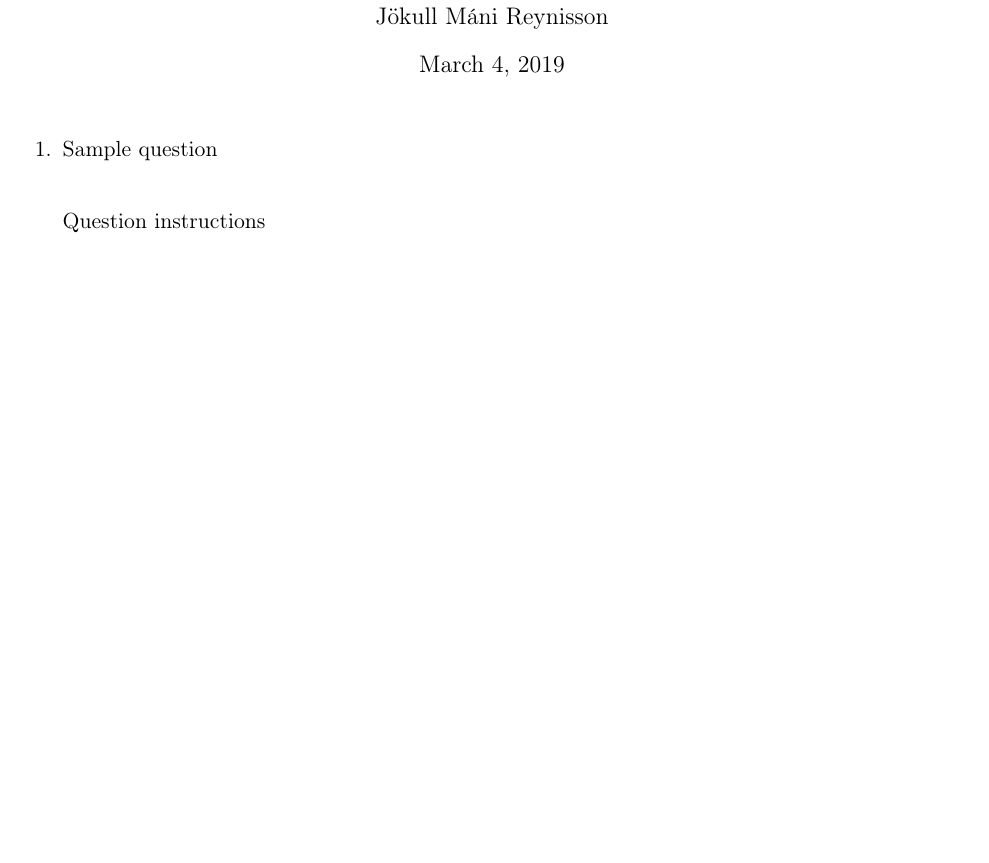
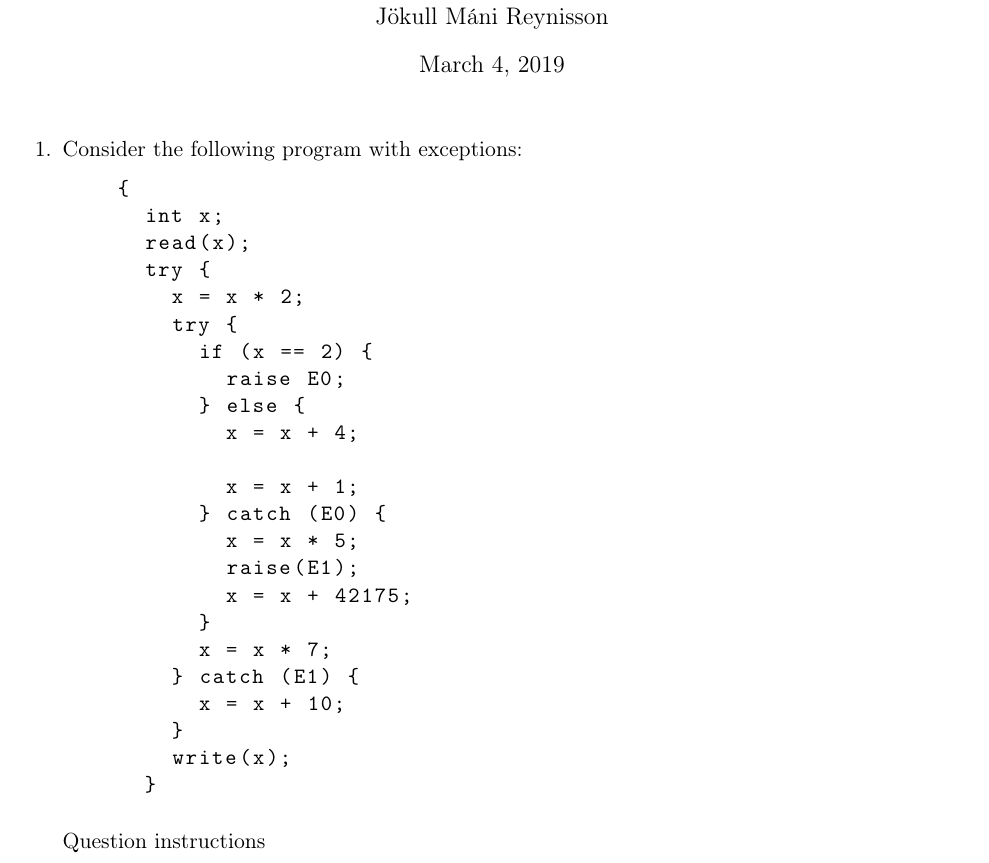
Before and after one commit to arnfaldur/FMALKing, a LaTeX problem sheet (fmal-ass3.tex): part of page 1 of 2, cut so that both start at the same text, the shorter picture padded with empty space. Compiled offline with pdfLaTeX.

Commit message:
starting first boi

```diff
--- a/fmal-ass3.tex
+++ b/fmal-ass3.tex
@@ -6,6 +6,7 @@
 \usepackage{amssymb}
 \usepackage{graphicx}
 \usepackage{framed}
+\usepackage{listings}
 
 \newcommand*{\Scale}[2][4]{\scalebox{#1}{$#2$}}%
 
@@ -25,12 +26,34 @@
 
 %% SPURNING
 
-	\question Sample question
+\question Consider the following program with exceptions:
+{\tt
+  \begin{lstlisting}
+    {
+      int x;
+      read(x);
+      try {
+        x = x * 2;
+        try {
+          if (x == 2) {
+            raise E0;
+          } else {
+            x = x + 4;
 
-	%%\begin{parts}
-	%%\end{pars}
-
-	\quad
+            x = x + 1;
+          } catch (E0) {
+            x = x * 5;
+            raise(E1);
+            x = x + 42175;
+          }
+          x = x * 7;
+        } catch (E1) {
+          x = x + 10;
+        }
+        write(x);
+      }
+  \end{lstlisting}
+}	\quad
 
 	Question instructions
 
```
Also changed, not shown: fmal-ass3.tex (5 more changed lines).
